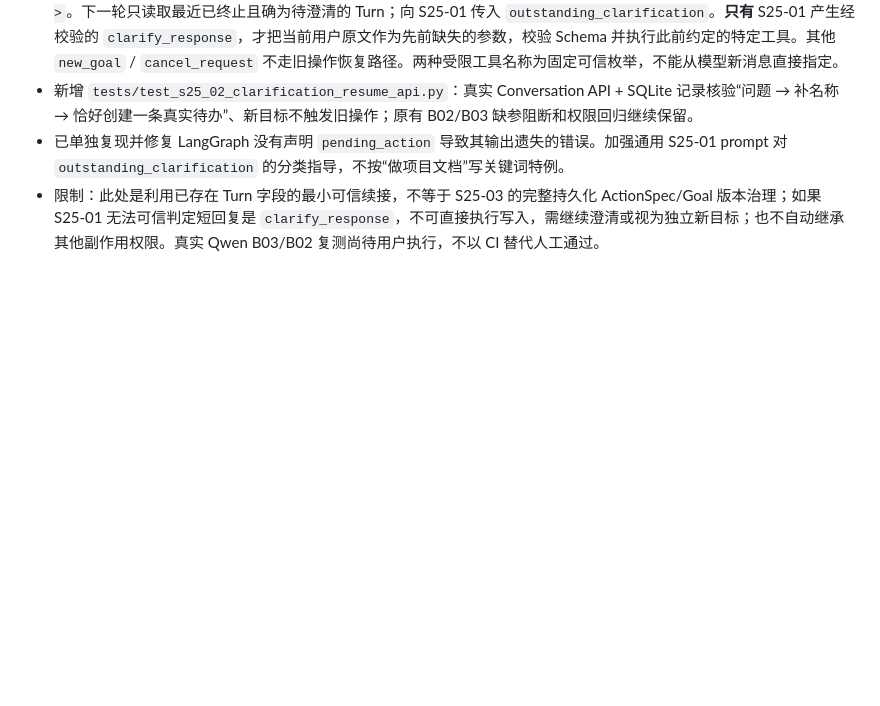
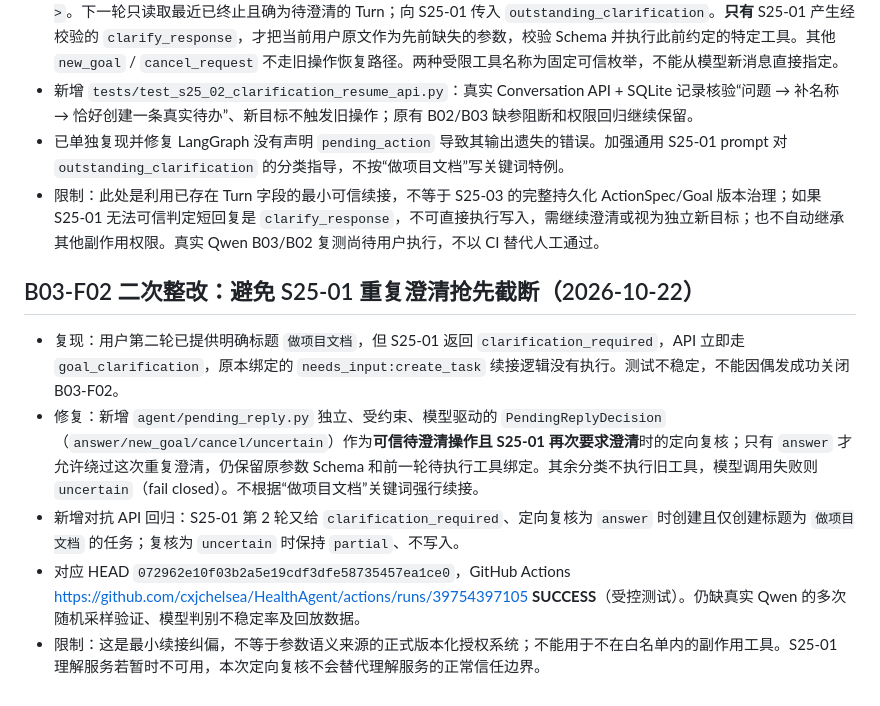
Before and after one commit to cxjchelsea/HealthAgent, a Markdown page: docs/S2.5/S25-02-Step5-B02-B03-人工缺陷记录-20261022.md, the part around the change. GitHub-like rendering; blank space fills up the shorter version.

Commit message:
docs(s25-02): document B03 redundant clarification fix and CI evidence

```diff
--- a/docs/S2.5/S25-02-Step5-B02-B03-人工缺陷记录-20261022.md
+++ b/docs/S2.5/S25-02-Step5-B02-B03-人工缺陷记录-20261022.md
@@ -52,3 +52,12 @@
 - 新增 `tests/test_s25_02_clarification_resume_api.py`：真实 Conversation API + SQLite 记录核验“问题 → 补名称 → 恰好创建一条真实待办”、新目标不触发旧操作；原有 B02/B03 缺参阻断和权限回归继续保留。
 - 已单独复现并修复 LangGraph 没有声明 `pending_action` 导致其输出遗失的错误。加强通用 S25-01 prompt 对 `outstanding_clarification` 的分类指导，不按“做项目文档”写关键词特例。
 - 限制：此处是利用已存在 Turn 字段的最小可信续接，不等于 S25-03 的完整持久化 ActionSpec/Goal 版本治理；如果 S25-01 无法可信判定短回复是 `clarify_response`，不可直接执行写入，需继续澄清或视为独立新目标；也不自动继承其他副作用权限。真实 Qwen B03/B02 复测尚待用户执行，不以 CI 替代人工通过。
+
+
+## B03-F02 二次整改：避免 S25-01 重复澄清抢先截断（2026-10-22）
+
+- 复现：用户第二轮已提供明确标题 `做项目文档`，但 S25-01 返回 `clarification_required`，API 立即走 `goal_clarification`，原本绑定的 `needs_input:create_task` 续接逻辑没有执行。测试不稳定，不能因偶发成功关闭 B03-F02。
+- 修复：新增 `agent/pending_reply.py` 独立、受约束、模型驱动的 `PendingReplyDecision`（`answer/new_goal/cancel/uncertain`）作为**可信待澄清操作且 S25-01 再次要求澄清**时的定向复核；只有 `answer` 才允许绕过这次重复澄清，仍保留原参数 Schema 和前一轮待执行工具绑定。其余分类不执行旧工具，模型调用失败则 `uncertain`（fail closed）。不根据“做项目文档”关键词强行续接。
+- 新增对抗 API 回归：S25-01 第 2 轮又给 `clarification_required`、定向复核为 `answer` 时创建且仅创建标题为 `做项目文档` 的任务；复核为 `uncertain` 时保持 `partial`、不写入。
+- 对应 HEAD `072962e10f03b2a5e19cdf3dfe58735457ea1ce0`，GitHub Actions <https://github.com/cxjchelsea/HealthAgent/actions/runs/39754397105> **SUCCESS**（受控测试）。仍缺真实 Qwen 的多次随机采样验证、模型判别不稳定率及回放数据。
+- 限制：这是最小续接纠偏，不等于参数语义来源的正式版本化授权系统；不能用于不在白名单内的副作用工具。S25-01 理解服务若暂时不可用，本次定向复核不会替代理解服务的正常信任边界。
```
